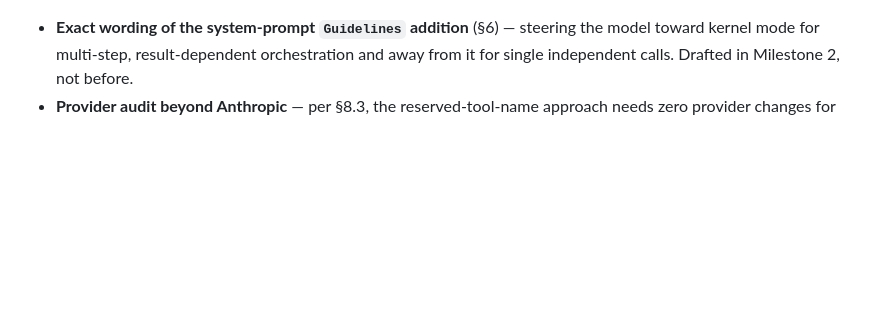
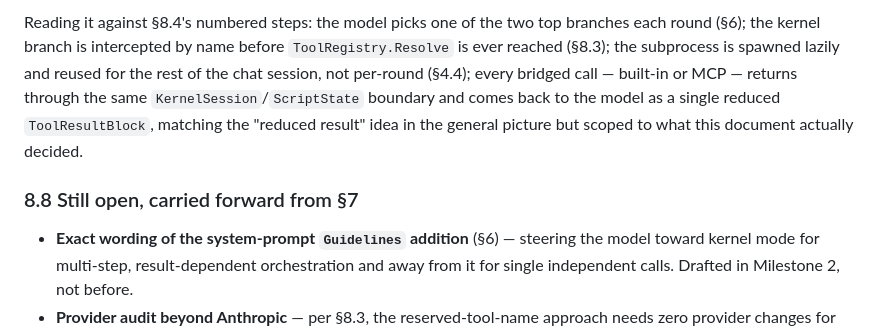
Before and after one commit to nitinmms/LitosAiCodingAgent, a Markdown page: ReadMe_PTCPersistentKernel.md, the part around one of its changes. GitHub-like rendering; blank space fills up the shorter version.

```diff
--- a/ReadMe_PTCPersistentKernel.md
+++ b/ReadMe_PTCPersistentKernel.md
@@ -851,3 +922,12 @@ code. Optional: friendlier `run_kernel_code` label in `ToolCallRow`.
+Reading it against §8.4's numbered steps: the model picks one of the two top branches each round
+(§6); the kernel branch is intercepted by name before `ToolRegistry.Resolve` is ever reached
+(§8.3); the subprocess is spawned lazily and reused for the rest of the chat session, not
+per-round (§4.4); every bridged call — built-in or MCP — returns through the same
+`KernelSession`/`ScriptState` boundary and comes back to the model as a single reduced
+`ToolResultBlock`, matching the "reduced result" idea in the general picture but scoped to what
+this document actually decided.
+
+### 8.8 Still open, carried forward from §7
 
 - **Exact wording of the system-prompt `Guidelines` addition** (§6) — steering the model toward
   kernel mode for multi-step, result-dependent orchestration and away from it for single
```
Also changed, not shown: other parts of ReadMe_PTCPersistentKernel.md (+72 -1 lines).
